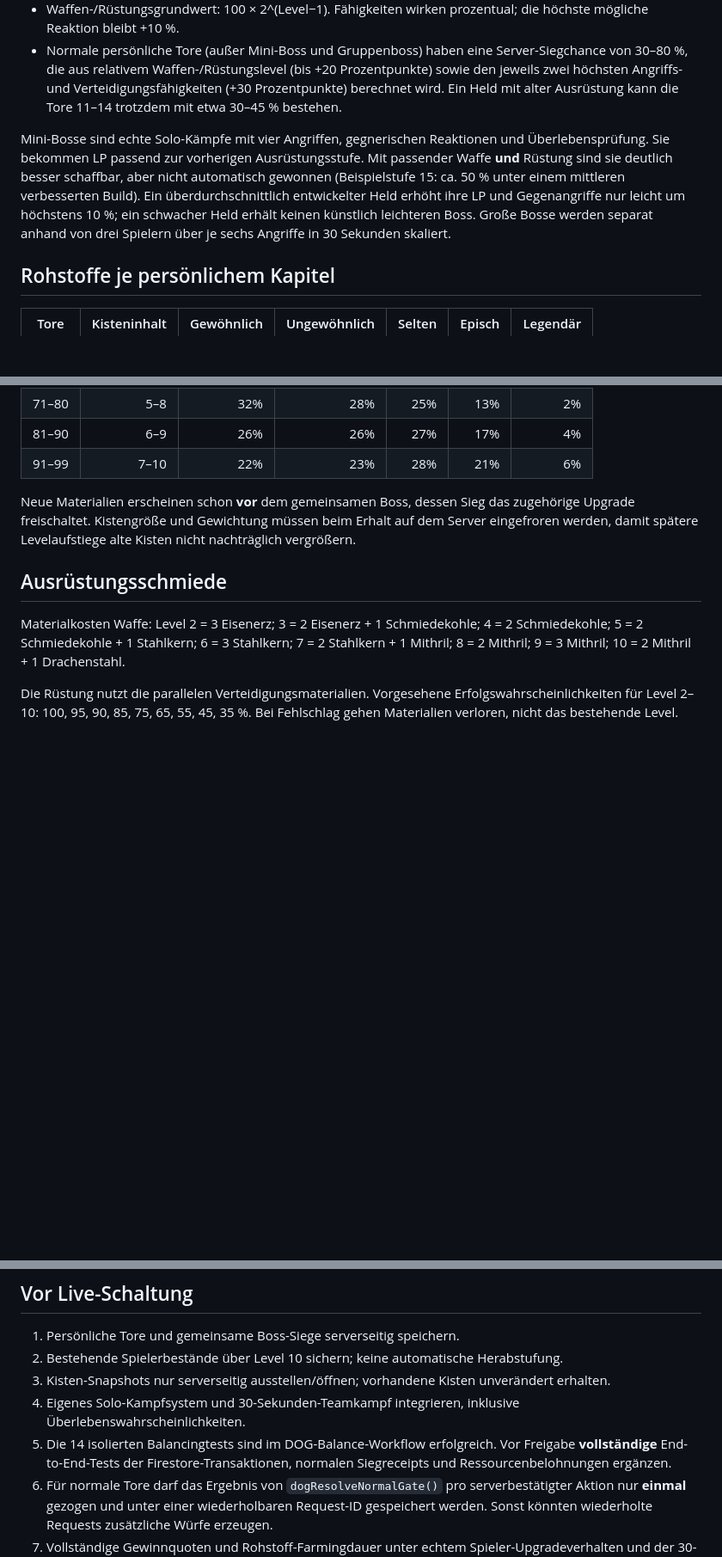
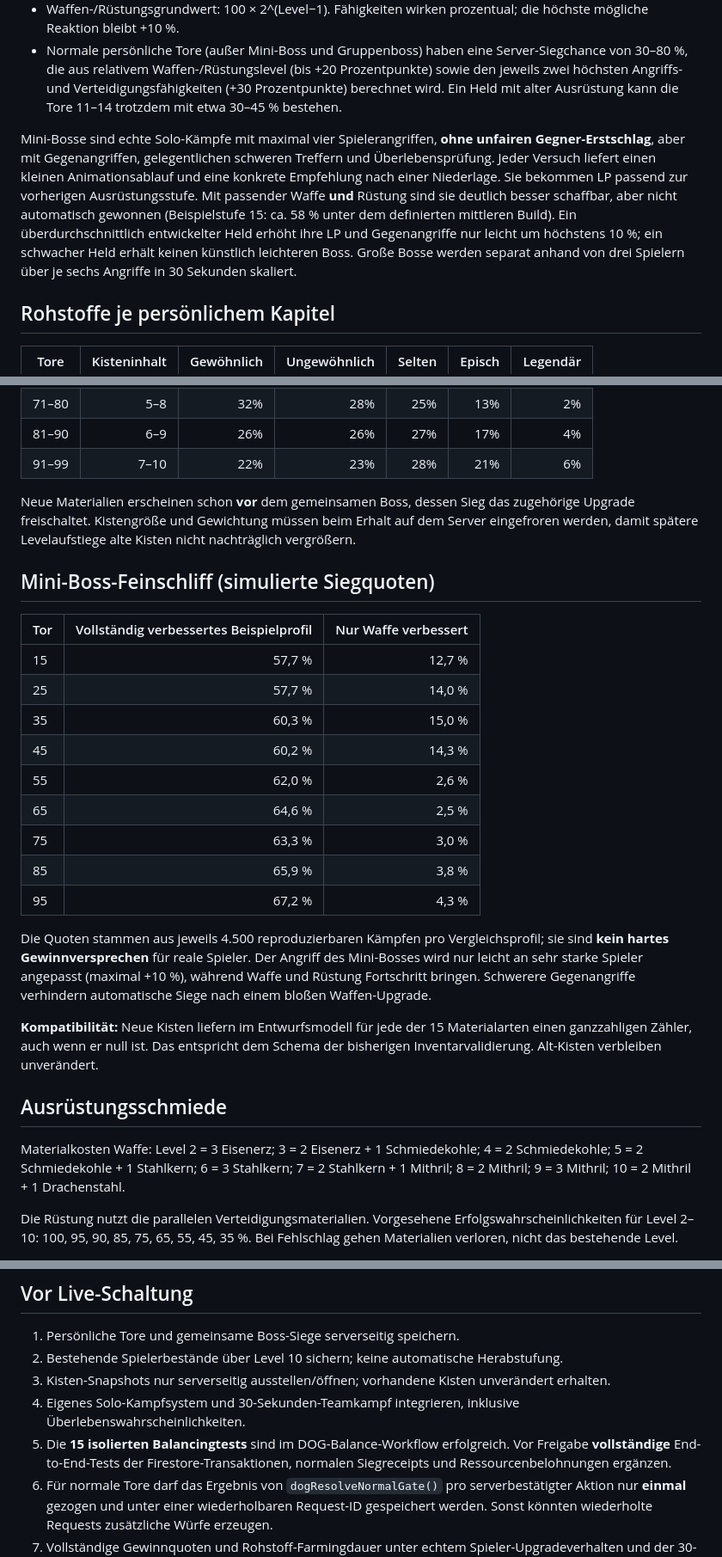
Before and after one commit to schmitti92/serverfinal, a Markdown page: BALANCE_100_TORE.md, 3 parts joined by grey strips. Shown at 86% size. Drawn GitHub-style; blank space fills up the shorter version.

Commit message:
docs(dog): record 15 passing simulations, stable late miniboss odds and compatibility fixes

```diff
--- a/BALANCE_100_TORE.md
+++ b/BALANCE_100_TORE.md
@@ -9,7 +9,7 @@
 - Waffen-/Rüstungsgrundwert: 100 × 2^(Level−1). Fähigkeiten wirken prozentual; die höchste mögliche Reaktion bleibt +10 %.
 - Normale persönliche Tore (außer Mini-Boss und Gruppenboss) haben eine Server-Siegchance von 30–80 %, die aus relativem Waffen-/Rüstungslevel (bis +20 Prozentpunkte) sowie den jeweils zwei höchsten Angriffs- und Verteidigungsfähigkeiten (+30 Prozentpunkte) berechnet wird. Ein Held mit alter Ausrüstung kann die Tore 11–14 trotzdem mit etwa 30–45 % bestehen.
 
-Mini-Bosse sind echte Solo-Kämpfe mit vier Angriffen, gegnerischen Reaktionen und Überlebensprüfung. Sie bekommen LP passend zur vorherigen Ausrüstungsstufe. Mit passender Waffe **und** Rüstung sind sie deutlich besser schaffbar, aber nicht automatisch gewonnen (Beispielstufe 15: ca. 50 % unter einem mittleren verbesserten Build). Ein überdurchschnittlich entwickelter Held erhöht ihre LP und Gegenangriffe nur leicht um höchstens 10 %; ein schwacher Held erhält keinen künstlich leichteren Boss. Große Bosse werden separat anhand von drei Spielern über je sechs Angriffe in 30 Sekunden skaliert.
+Mini-Bosse sind echte Solo-Kämpfe mit maximal vier Spielerangriffen, **ohne unfairen Gegner-Erstschlag**, aber mit Gegenangriffen, gelegentlichen schweren Treffern und Überlebensprüfung. Jeder Versuch liefert einen kleinen Animationsablauf und eine konkrete Empfehlung nach einer Niederlage. Sie bekommen LP passend zur vorherigen Ausrüstungsstufe. Mit passender Waffe **und** Rüstung sind sie deutlich besser schaffbar, aber nicht automatisch gewonnen (Beispielstufe 15: ca. 58 % unter dem definierten mittleren Build). Ein überdurchschnittlich entwickelter Held erhöht ihre LP und Gegenangriffe nur leicht um höchstens 10 %; ein schwacher Held erhält keinen künstlich leichteren Boss. Große Bosse werden separat anhand von drei Spielern über je sechs Angriffe in 30 Sekunden skaliert.
 
 ## Rohstoffe je persönlichem Kapitel
 
@@ -28,6 +28,24 @@ Mini-Bosse sind echte Solo-Kämpfe mit vier Angriffen, gegnerischen Reaktionen u
 
 Neue Materialien erscheinen schon **vor** dem gemeinsamen Boss, dessen Sieg das zugehörige Upgrade freischaltet. Kistengröße und Gewichtung müssen beim Erhalt auf dem Server eingefroren werden, damit spätere Levelaufstiege alte Kisten nicht nachträglich vergrößern.
 
+## Mini-Boss-Feinschliff (simulierte Siegquoten)
+
+| Tor | Vollständig verbessertes Beispielprofil | Nur Waffe verbessert |
+|---|---:|---:|
+| 15 | 57,7 % | 12,7 % |
+| 25 | 57,7 % | 14,0 % |
+| 35 | 60,3 % | 15,0 % |
+| 45 | 60,2 % | 14,3 % |
+| 55 | 62,0 % | 2,6 % |
+| 65 | 64,6 % | 2,5 % |
+| 75 | 63,3 % | 3,0 % |
+| 85 | 65,9 % | 3,8 % |
+| 95 | 67,2 % | 4,3 % |
+
+Die Quoten stammen aus jeweils 4.500 reproduzierbaren Kämpfen pro Vergleichsprofil; sie sind **kein hartes Gewinnversprechen** für reale Spieler. Der Angriff des Mini-Bosses wird nur leicht an sehr starke Spieler angepasst (maximal +10 %), während Waffe und Rüstung Fortschritt bringen. Schwerere Gegenangriffe verhindern automatische Siege nach einem bloßen Waffen-Upgrade.
+
+**Kompatibilität:** Neue Kisten liefern im Entwurfsmodell für jede der 15 Materialarten einen ganzzahligen Zähler, auch wenn er null ist. Das entspricht dem Schema der bisherigen Inventarvalidierung. Alt-Kisten verbleiben unverändert.
+
 ## Ausrüstungsschmiede
 Materialkosten Waffe: Level 2 = 3 Eisenerz; 3 = 2 Eisenerz + 1 Schmiedekohle; 4 = 2 Schmiedekohle; 5 = 2 Schmiedekohle + 1 Stahlkern; 6 = 3 Stahlkern; 7 = 2 Stahlkern + 1 Mithril; 8 = 2 Mithril; 9 = 3 Mithril; 10 = 2 Mithril + 1 Drachenstahl.
 
@@ -38,7 +56,7 @@ Die Rüstung nutzt die parallelen Verteidigungsmaterialien. Vorgesehene Erfolgsw
 2. Bestehende Spielerbestände über Level 10 sichern; keine automatische Herabstufung.
 3. Kisten-Snapshots nur serverseitig ausstellen/öffnen; vorhandene Kisten unverändert erhalten.
 4. Eigenes Solo-Kampfsystem und 30-Sekunden-Teamkampf integrieren, inklusive Überlebenswahrscheinlichkeiten.
-5. Die 14 isolierten Balancingtests sind im DOG-Balance-Workflow erfolgreich. Vor Freigabe **vollständige** End-to-End-Tests der Firestore-Transaktionen, normalen Siegreceipts und Ressourcenbelohnungen ergänzen.
+5. Die **15 isolierten Balancingtests** sind im DOG-Balance-Workflow erfolgreich. Vor Freigabe **vollständige** End-to-End-Tests der Firestore-Transaktionen, normalen Siegreceipts und Ressourcenbelohnungen ergänzen.
 6. Für normale Tore darf das Ergebnis von `dogResolveNormalGate()` pro serverbestätigter Aktion nur **einmal** gezogen und unter einer wiederholbaren Request-ID gespeichert werden. Sonst könnten wiederholte Requests zusätzliche Würfe erzeugen.
 7. Vollständige Gewinnquoten und Rohstoff-Farmingdauer unter echtem Spieler-Upgradeverhalten und der 30-Sekunden-Kampfdauer prüfen.
 8. Bestehende Kisten- und Boss-APIs sind durch diesen isolierten Branch **nicht** verändert. Die systemweiten Repository-Tests haben bereits auf `main` bekannte Fehlschläge; der eigene DOG-Balance-Workflow ist erfolgreich.
```
